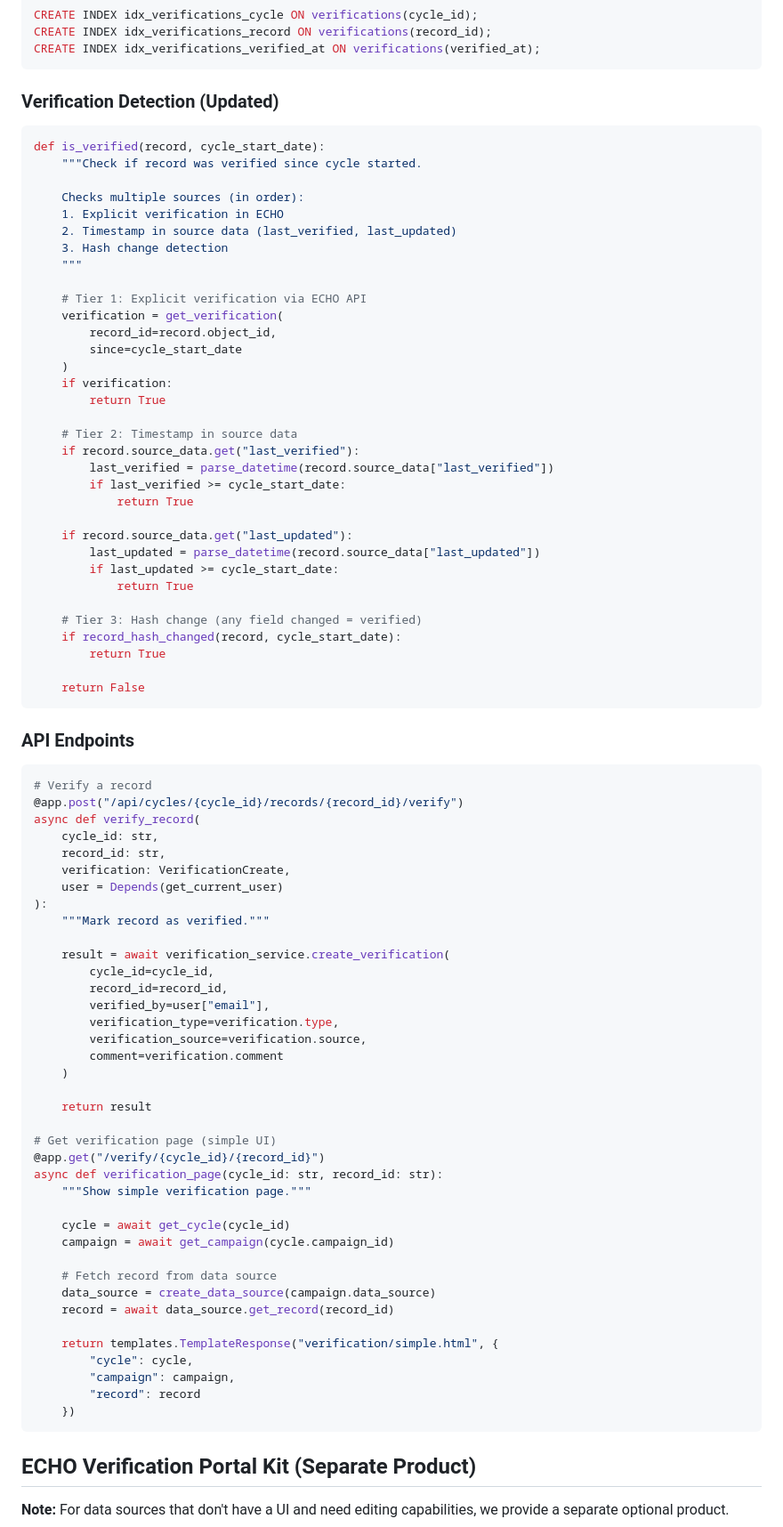
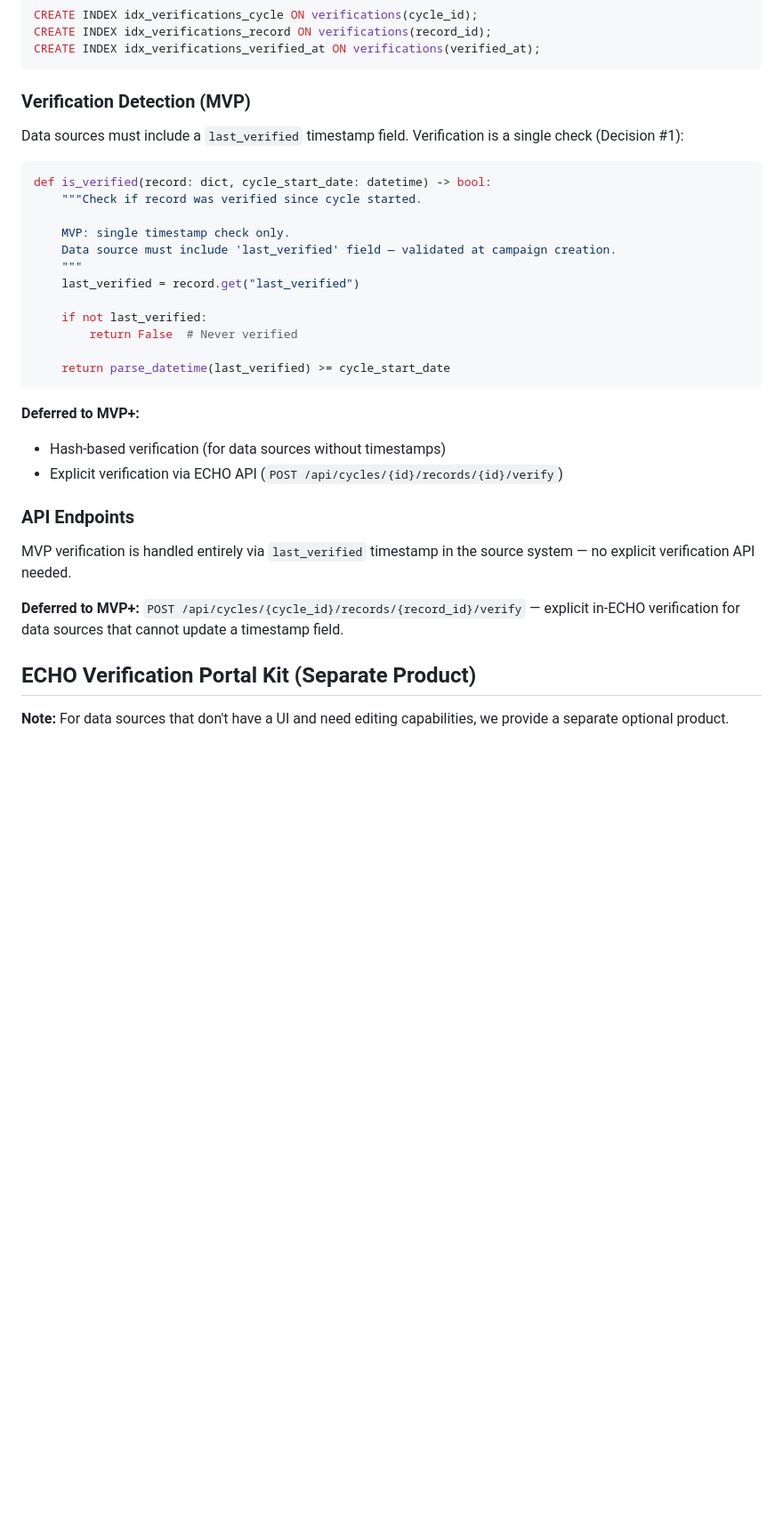
Before and after one commit to crodenas/echo, a Markdown page: docs/implementation-plan.md, the part around one of its changes. Shown at 89% size. Rendered like a GitHub page; blank space fills up the shorter version.

Commit message:
docs: Update implementation plan and roadmap for MVP features and enhancements

````diff
--- a/docs/implementation-plan.md
+++ b/docs/implementation-plan.md
@@ -1606,86 +1603,34 @@ CREATE INDEX idx_verifications_record ON verifications(record_id);
 CREATE INDEX idx_verifications_verified_at ON verifications(verified_at);
 ```
 
-### Verification Detection (Updated)
+### Verification Detection (MVP)
+
+Data sources must include a `last_verified` timestamp field. Verification is a single check (Decision #1):
 
 ```python
-def is_verified(record, cycle_start_date):
+def is_verified(record: dict, cycle_start_date: datetime) -> bool:
     """Check if record was verified since cycle started.
 
-    Checks multiple sources (in order):
-    1. Explicit verification in ECHO
-    2. Timestamp in source data (last_verified, last_updated)
-    3. Hash change detection
+    MVP: single timestamp check only.
+    Data source must include 'last_verified' field — validated at campaign creation.
     """
-
-    # Tier 1: Explicit verification via ECHO API
-    verification = get_verification(
-        record_id=record.object_id,
-        since=cycle_start_date
-    )
-    if verification:
-        return True
-
-    # Tier 2: Timestamp in source data
-    if record.source_data.get("last_verified"):
-        last_verified = parse_datetime(record.source_data["last_verified"])
-        if last_verified >= cycle_start_date:
-            return True
-
-    if record.source_data.get("last_updated"):
-        last_updated = parse_datetime(record.source_data["last_updated"])
-        if last_updated >= cycle_start_date:
-            return True
-
-    # Tier 3: Hash change (any field changed = verified)
-    if record_hash_changed(record, cycle_start_date):
-        return True
-
-    return False
-```
+    last_verified = record.get("last_verified")
+
+    if not last_verified:
+        return False  # Never verified
+
+    return parse_datetime(last_verified) >= cycle_start_date
+```
+
+**Deferred to MVP+:**
+- Hash-based verification (for data sources without timestamps)
+- Explicit verification via ECHO API (`POST /api/cycles/{id}/records/{id}/verify`)
 
 ### API Endpoints
 
-```python
-# Verify a record
-@app.post("/api/cycles/{cycle_id}/records/{record_id}/verify")
-async def verify_record(
-    cycle_id: str,
-    record_id: str,
-    verification: VerificationCreate,
-    user = Depends(get_current_user)
-):
-    """Mark record as verified."""
-
-    result = await verification_service.create_verification(
-        cycle_id=cycle_id,
-        record_id=record_id,
-        verified_by=user["email"],
-        verification_type=verification.type,
-        verification_source=verification.source,
-        comment=verification.comment
-    )
-
-    return result
-
-# Get verification page (simple UI)
-@app.get("/verify/{cycle_id}/{record_id}")
-async def verification_page(cycle_id: str, record_id: str):
-    """Show simple verification page."""
-
-    cycle = await get_cycle(cycle_id)
-    campaign = await get_campaign(cycle.campaign_id)
-
-    # Fetch record from data source
-    data_source = create_data_source(campaign.data_source)
-    record = await data_source.get_record(record_id)
-
-    return templates.TemplateResponse("verification/simple.html", {
-        "cycle": cycle,
-        "campaign": campaign,
-        "record": record
-    })
-```
+MVP verification is handled entirely via `last_verified` timestamp in the source system — no explicit verification API needed.
+
+**Deferred to MVP+:** `POST /api/cycles/{cycle_id}/records/{record_id}/verify` — explicit in-ECHO verification for data sources that cannot update a timestamp field.
 
 ## ECHO Verification Portal Kit (Separate Product)
 
````
Also changed, not shown: other parts of docs/implementation-plan.md (+35 -38 lines), docs/roadmap.md (+37 -34 lines).
